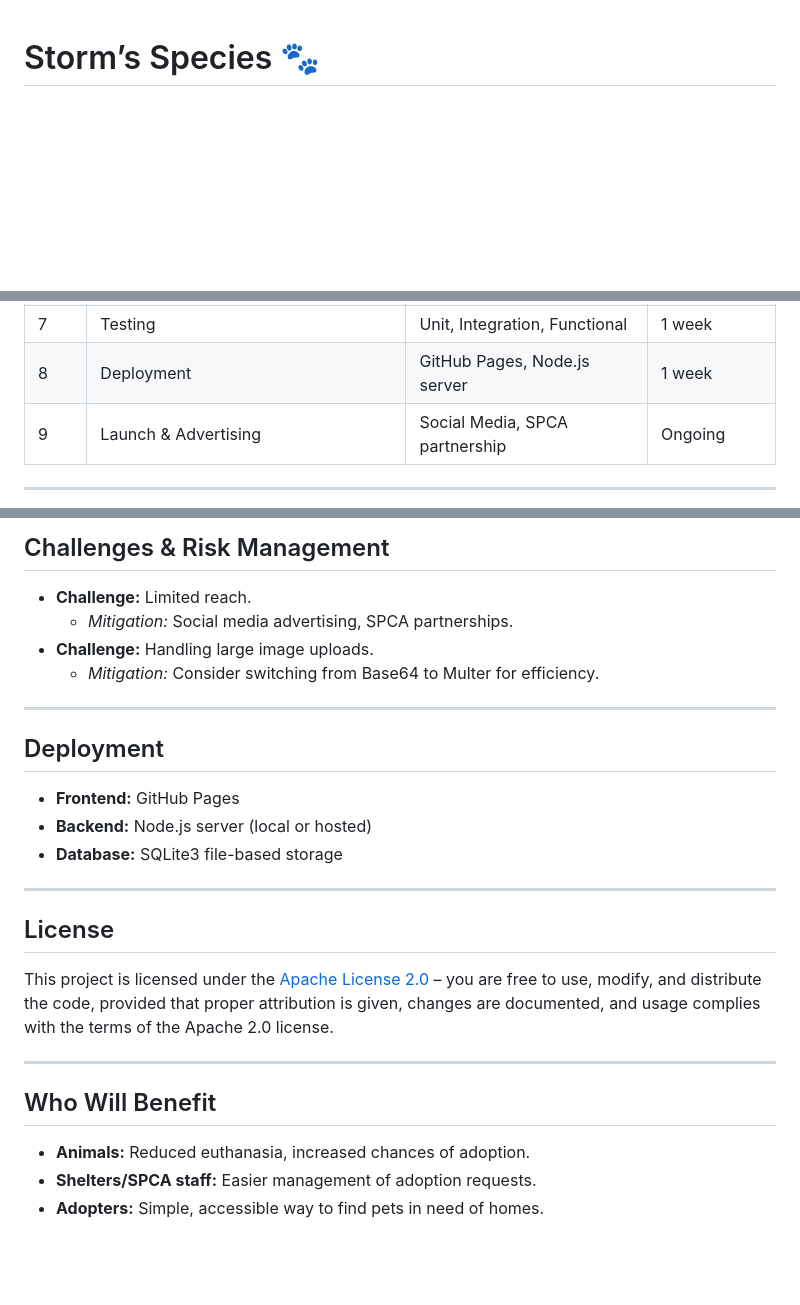
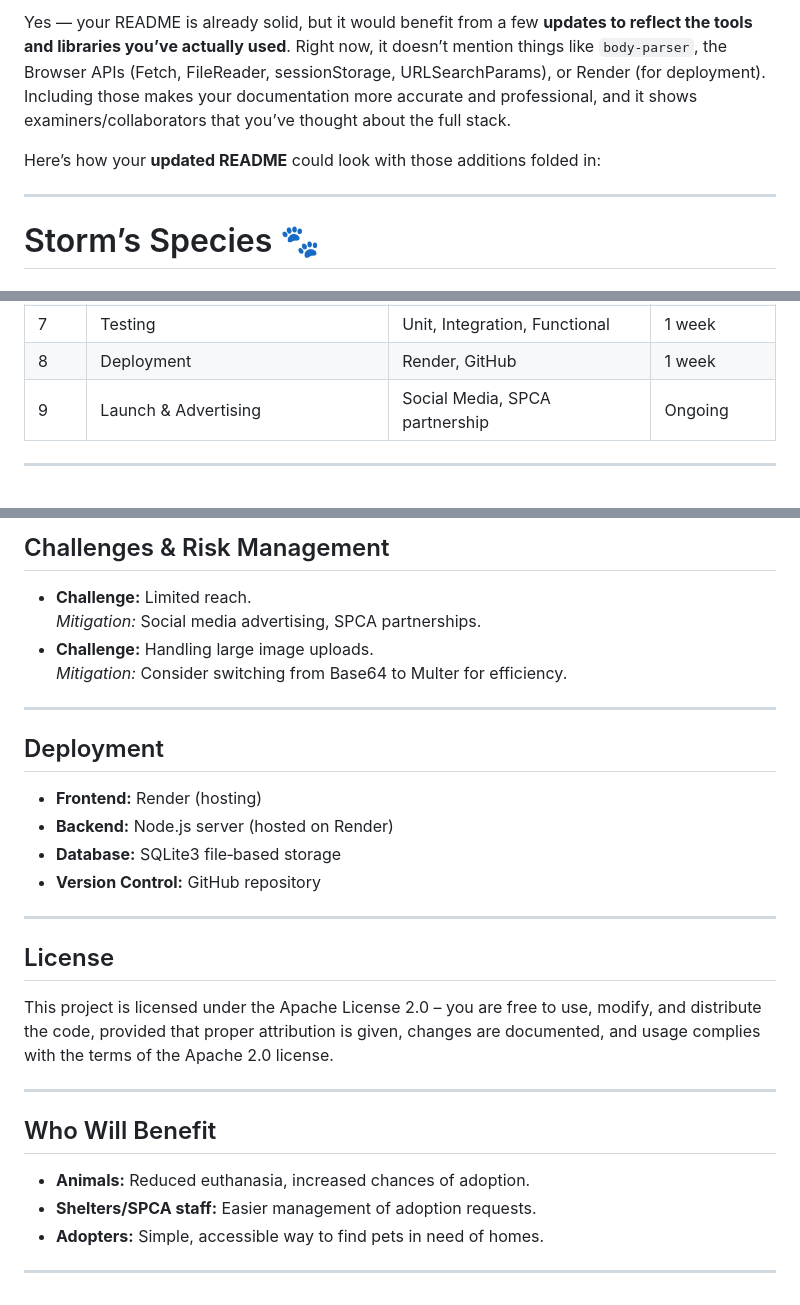
Before and after one commit to SamStormT/StormsSpecies-AdoptionSystem, a Markdown page: README.md, 3 parts joined by grey strips. Drawn GitHub-style; blank space fills up the shorter version.

```diff
--- a/README.md
+++ b/README.md
@@ -1,3 +1,9 @@
+Yes — your README is already solid, but it would benefit from a few **updates to reflect the tools and libraries you’ve actually used**. Right now, it doesn’t mention things like `body‑parser`, the Browser APIs (Fetch, FileReader, sessionStorage, URLSearchParams), or Render (for deployment). Including those makes your documentation more accurate and professional, and it shows examiners/collaborators that you’ve thought about the full stack.
+
+Here’s how your **updated README** could look with those additions folded in:
+
+---
+
 # Storm’s Species 🐾
 
 ## Overview
@@ -67,5 +83,5 @@ Every year, countless stray animals are left without food or shelter. Many are u
 | 7 | Testing | Unit, Integration, Functional | 1 week |
-| 8 | Deployment | GitHub Pages, Node.js server | 1 week |
+| 8 | Deployment | Render, GitHub | 1 week |
 | 9 | Launch & Advertising | Social Media, SPCA partnership | Ongoing |
 
 ---
@@ -79,21 +95,22 @@ Every year, countless stray animals are left without food or shelter. Many are u
 
 ## Challenges & Risk Management
 - **Challenge:** Limited reach.
-  - *Mitigation:* Social media advertising, SPCA partnerships.
+  *Mitigation:* Social media advertising, SPCA partnerships.
 - **Challenge:** Handling large image uploads.
-  - *Mitigation:* Consider switching from Base64 to Multer for efficiency.
+  *Mitigation:* Consider switching from Base64 to Multer for efficiency.
 
 ---
 
 ## Deployment
-- **Frontend:** GitHub Pages
-- **Backend:** Node.js server (local or hosted)
-- **Database:** SQLite3 file-based storage
+- **Frontend:** Render (hosting)
+- **Backend:** Node.js server (hosted on Render)
+- **Database:** SQLite3 file‑based storage
+- **Version Control:** GitHub repository
 
 ---
 
 ## License
-This project is licensed under the [Apache License 2.0](LICENSE) – you are free to use, modify, and distribute the code, provided that proper attribution is given, changes are documented, and usage complies with the terms of the Apache 2.0 license.
+This project is licensed under the Apache License 2.0 – you are free to use, modify, and distribute the code, provided that proper attribution is given, changes are documented, and usage complies with the terms of the Apache 2.0 license.
 
 ---
 
@@ -101,3 +118,5 @@ This project is licensed under the [Apache License 2.0](LICENSE) – you are fre
 - **Animals:** Reduced euthanasia, increased chances of adoption.
 - **Shelters/SPCA staff:** Easier management of adoption requests.
 - **Adopters:** Simple, accessible way to find pets in need of homes.
+
+---
```
Also changed, not shown: other parts of README.md (+23 -13 lines).
